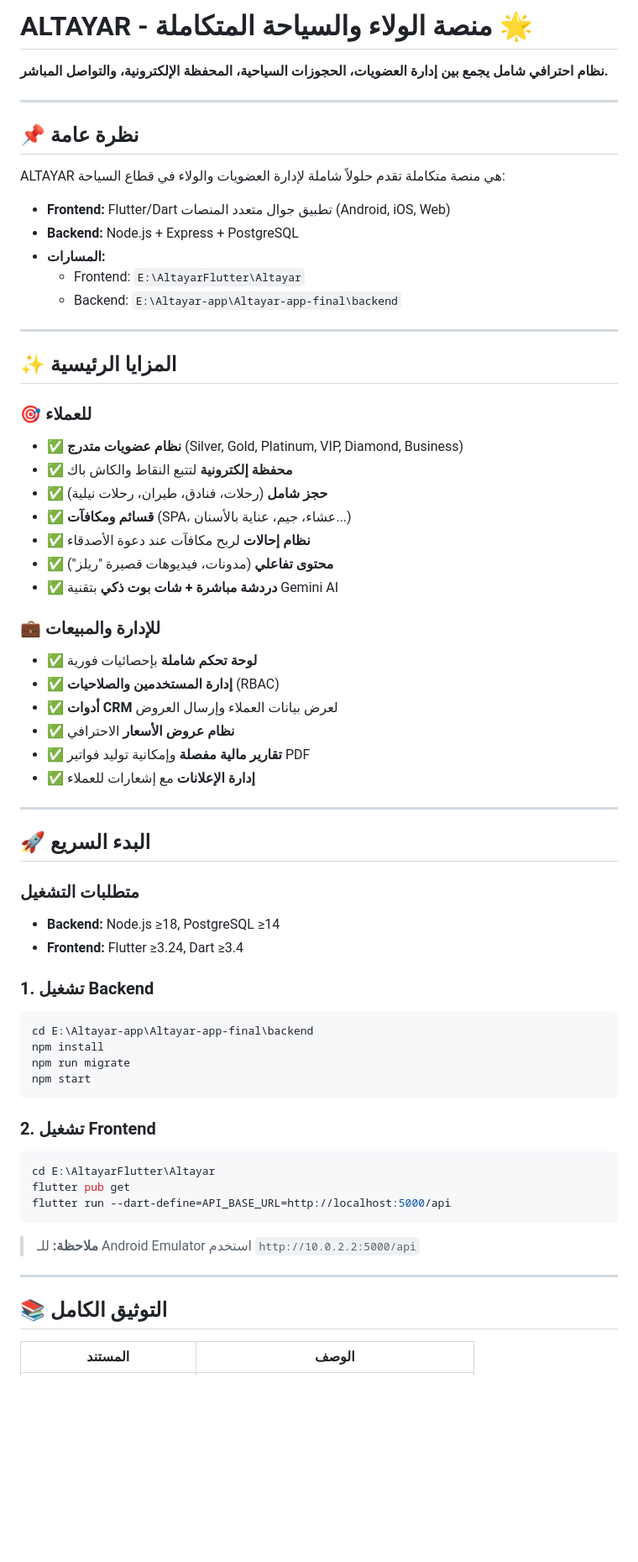
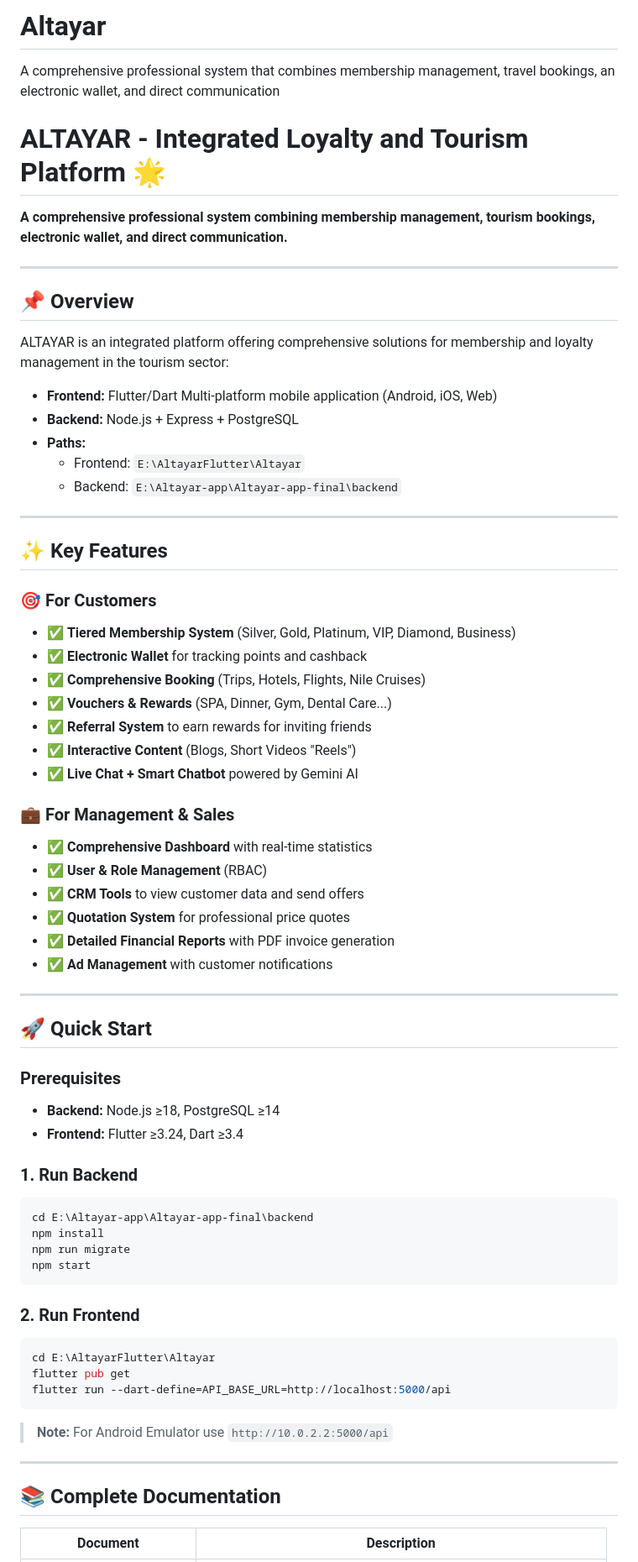
Before and after one commit to OmarAhmed-123/Altayar, a Markdown page: README.md, the part around one of its changes. Shown at 84% size. Drawn GitHub-style; blank space fills up the shorter version.

````diff
--- a/README.md
+++ b/README.md
@@ -1,49 +1,52 @@
-# ALTAYAR - منصة الولاء والسياحة المتكاملة 🌟
+# Altayar
+A comprehensive professional system that combines membership management, travel bookings, an electronic wallet, and direct communication
 
-**نظام احترافي شامل يجمع بين إدارة العضويات، الحجوزات السياحية، المحفظة الإلكترونية، والتواصل المباشر.**
+# ALTAYAR - Integrated Loyalty and Tourism Platform 🌟
+
+**A comprehensive professional system combining membership management, tourism bookings, electronic wallet, and direct communication.**
 
 ---
 
-## 📌 نظرة عامة
+## 📌 Overview
 
-ALTAYAR هي منصة متكاملة تقدم حلولاً شاملة لإدارة العضويات والولاء في قطاع السياحة:
+ALTAYAR is an integrated platform offering comprehensive solutions for membership and loyalty management in the tourism sector:
 
-- **Frontend:** Flutter/Dart تطبيق جوال متعدد المنصات (Android, iOS, Web)
+- **Frontend:** Flutter/Dart Multi-platform mobile application (Android, iOS, Web)
 - **Backend:** Node.js + Express + PostgreSQL
-- **المسارات:**
+- **Paths:**
   - Frontend: `E:\AltayarFlutter\Altayar`
   - Backend: `E:\Altayar-app\Altayar-app-final\backend`
 
 ---
 
-## ✨ المزايا الرئيسية
+## ✨ Key Features
 
-### 🎯 للعملاء
-- ✅ **نظام عضويات متدرج** (Silver, Gold, Platinum, VIP, Diamond, Business)
-- ✅ **محفظة إلكترونية** لتتبع النقاط والكاش باك
-- ✅ **حجز شامل** (رحلات، فنادق، طيران، رحلات نيلية)
-- ✅ **قسائم ومكافآت** (SPA، عشاء، جيم، عناية بالأسنان...)
-- ✅ **نظام إحالات** لربح مكافآت عند دعوة الأصدقاء
-- ✅ **محتوى تفاعلي** (مدونات، فيديوهات قصيرة "ريلز")
-- ✅ **دردشة مباشرة + شات بوت ذكي** بتقنية Gemini AI
+### 🎯 For Customers
+- ✅ **Tiered Membership System** (Silver, Gold, Platinum, VIP, Diamond, Business)
+- ✅ **Electronic Wallet** for tracking points and cashback
+- ✅ **Comprehensive Booking** (Trips, Hotels, Flights, Nile Cruises)
+- ✅ **Vouchers & Rewards** (SPA, Dinner, Gym, Dental Care...)
+- ✅ **Referral System** to earn rewards for inviting friends
+- ✅ **Interactive Content** (Blogs, Short Videos "Reels")
+- ✅ **Live Chat + Smart Chatbot** powered by Gemini AI
 
-### 💼 للإدارة والمبيعات
-- ✅ **لوحة تحكم شاملة** بإحصائيات فورية
-- ✅ **إدارة المستخدمين والصلاحيات** (RBAC)
-- ✅ **أدوات CRM** لعرض بيانات العملاء وإرسال العروض
-- ✅ **نظام عروض الأسعار** الاحترافي
-- ✅ **تقارير مالية مفصلة** وإمكانية توليد فواتير PDF
-- ✅ **إدارة الإعلانات** مع إشعارات للعملاء
+### 💼 For Management & Sales
+- ✅ **Comprehensive Dashboard** with real-time statistics
+- ✅ **User & Role Management** (RBAC)
+- ✅ **CRM Tools** to view customer data and send offers
+- ✅ **Quotation System** for professional price quotes
+- ✅ **Detailed Financial Reports** with PDF invoice generation
+- ✅ **Ad Management** with customer notifications
 
 ---
 
-## 🚀 البدء السريع
+## 🚀 Quick Start
 
-### متطلبات التشغيل
+### Prerequisites
 - **Backend:** Node.js ≥18, PostgreSQL ≥14
 - **Frontend:** Flutter ≥3.24, Dart ≥3.4
 
-### 1. تشغيل Backend
+### 1. Run Backend
 
 ```bash
 cd E:\Altayar-app\Altayar-app-final\backend
@@ -52,7 +55,7 @@ npm run migrate
 npm start
 ```
 
-### 2. تشغيل Frontend
+### 2. Run Frontend
 
 ```bash
 cd E:\AltayarFlutter\Altayar
@@ -60,11 +63,11 @@ flutter pub get
 flutter run --dart-define=API_BASE_URL=http://localhost:5000/api
 ```
 
-> **ملاحظة:** للـ Android Emulator استخدم `http://10.0.2.2:5000/api`
+> **Note:** For Android Emulator use `http://10.0.2.2:5000/api`
 
 ---
 
-## 📚 التوثيق الكامل
+## 📚 Complete Documentation
 
-| المستند | الوصف |
+| Document | Description |
 |---------|-------|
````
Also changed, not shown: other parts of README.md (+144 -144 lines).
